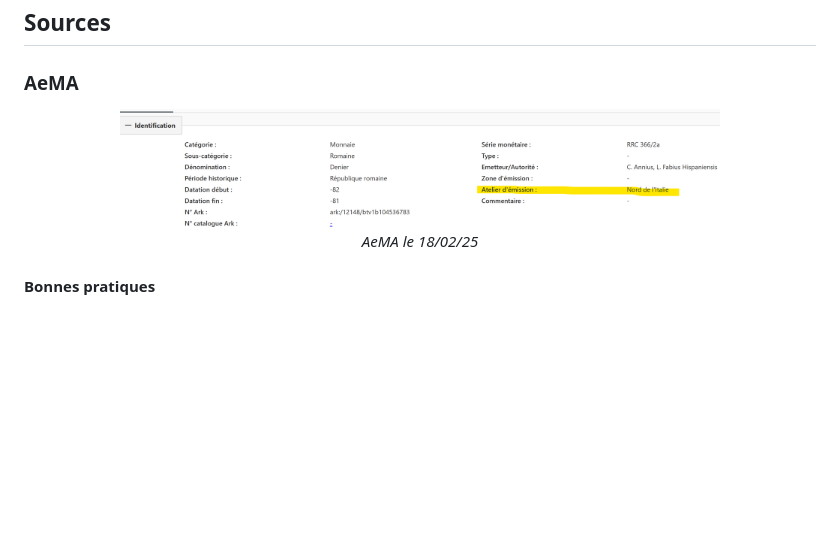
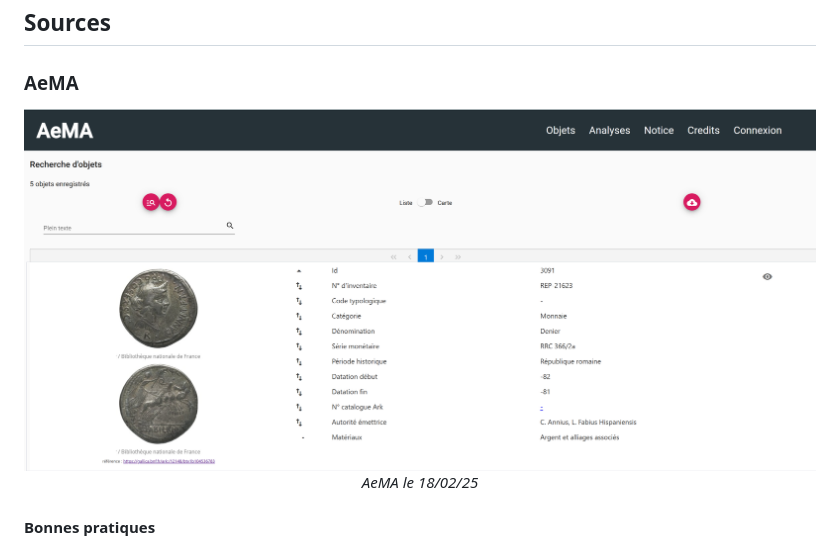
Before and after one commit to iramat/iramat-dev, a Markdown page: projects/occ/README.md, the part around the change. Rendered like a GitHub page; pictures changed too: img/bdd-aema-landing-page.png; blank space fills up the shorter version.

Commit message:
varia

```diff
--- a/projects/occ/README.md
+++ b/projects/occ/README.md
@@ -5,7 +5,7 @@
 ### AeMA
 
 <p align="center">
-  <img src="../../img/bdd-aema-landing-page.png" width="600">
+  <img src="../../img/bdd-aema-landing-page.png" width="800">
   <br>
     <em>AeMA le 18/02/25</em>
 </p>
```
